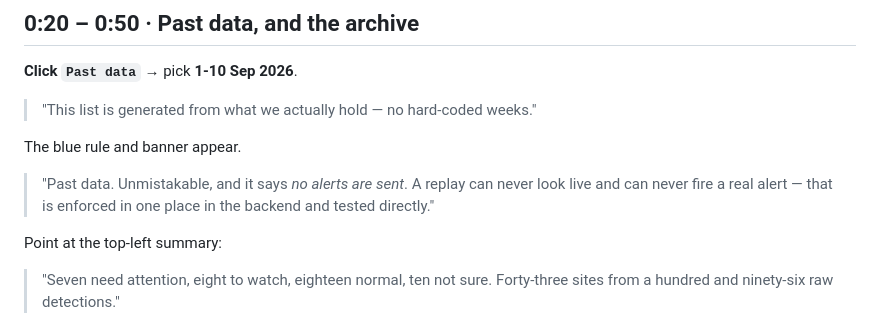
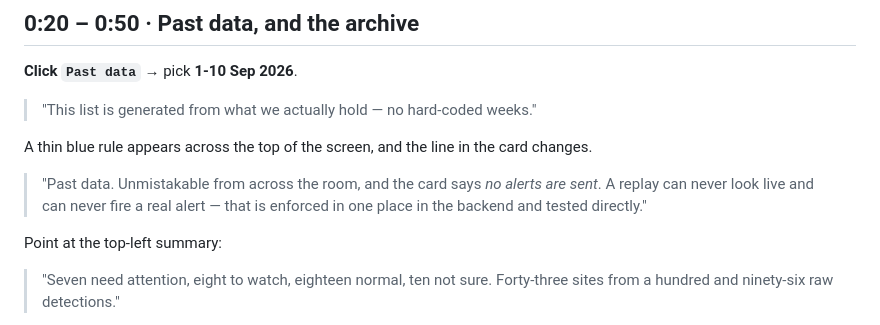
Before and after one commit to Zeta-black/SIH_162, a Markdown page: docs/demo/DEMO_SCRIPT.md, the part around the change. GitHub-like rendering.

Commit message:
docs: correct the replay wording and record the four items not reached
The demo script still said 'the blue rule and banner appear'; the duplicate
banner was removed earlier in this pass, so the rule and the card line are what
actually change.

PS_COMPLIANCE now names the four Part-2 items this pass did not reach, with what
each would take rather than a bare 'not done':

- scripts/backfill_history - still the highest-value next action; it is what
  takes abnormality from 4% of sites to most of them.
- ESA WorldCover - land cover stays OSM-derived at ~53% coverage.
- The analyst label picker and CSV export - the only route in this project to
  the ground truth R1 actually needs.
- The FIRMS 'type' static-source field - the one consistency check that would
  not depend on our own rules.

```diff
--- a/docs/demo/DEMO_SCRIPT.md
+++ b/docs/demo/DEMO_SCRIPT.md
@@ -75,11 +75,12 @@ to Past data.
 
 > "This list is generated from what we actually hold — no hard-coded weeks."
 
-The blue rule and banner appear.
+A thin blue rule appears across the top of the screen, and the line in the card
+changes.
 
-> "Past data. Unmistakable, and it says *no alerts are sent*. A replay can never
-> look live and can never fire a real alert — that is enforced in one place in
-> the backend and tested directly."
+> "Past data. Unmistakable from across the room, and the card says *no alerts are
+> sent*. A replay can never look live and can never fire a real alert — that is
+> enforced in one place in the backend and tested directly."
 
 Point at the top-left summary:
 
```
Also changed, not shown: docs/PS_COMPLIANCE.md (+4 -2 lines).
